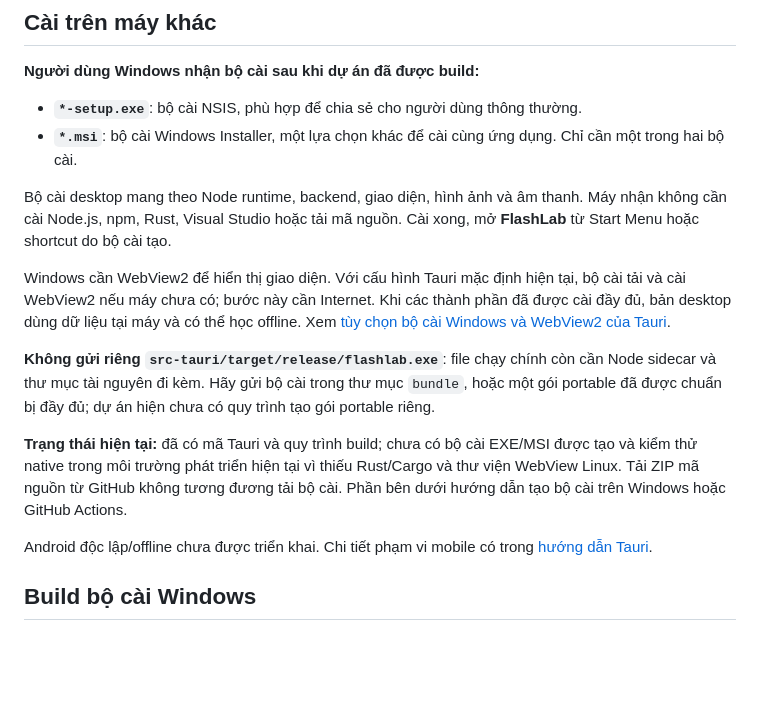
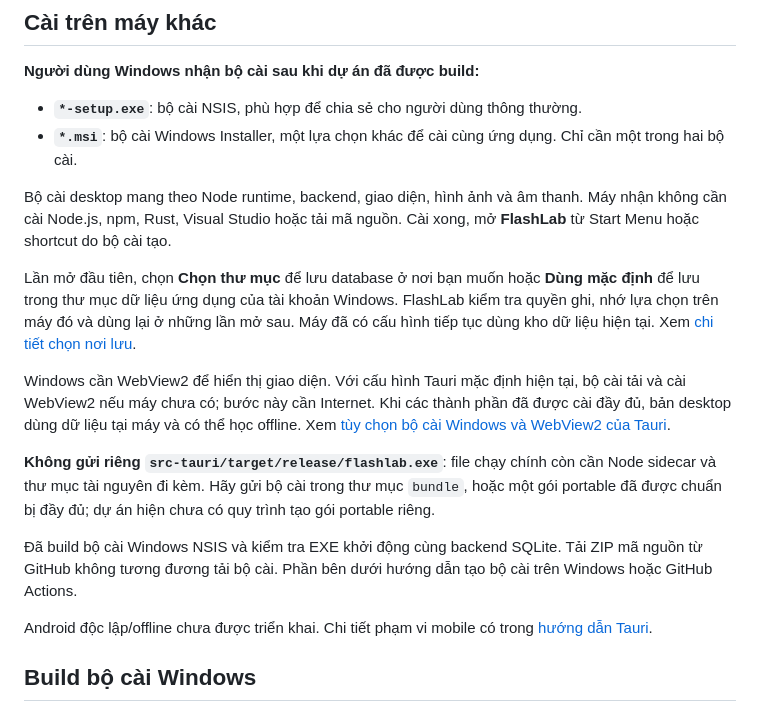
Before and after one commit to phamthanhan1694/FlashLab, a Markdown page: README.md, the part around the change. Rendered like a GitHub page; blank space fills up the shorter version.

```diff
--- a/README.md
+++ b/README.md
@@ -13,11 +13,13 @@ FlashLab có bản web dùng backend Node.js và phần tích hợp desktop Taur
 
 Bộ cài desktop mang theo Node runtime, backend, giao diện, hình ảnh và âm thanh. Máy nhận không cần cài Node.js, npm, Rust, Visual Studio hoặc tải mã nguồn. Cài xong, mở **FlashLab** từ Start Menu hoặc shortcut do bộ cài tạo.
 
+Lần mở đầu tiên, chọn **Chọn thư mục** để lưu database ở nơi bạn muốn hoặc **Dùng mặc định** để lưu trong thư mục dữ liệu ứng dụng của tài khoản Windows. FlashLab kiểm tra quyền ghi, nhớ lựa chọn trên máy đó và dùng lại ở những lần mở sau. Máy đã có cấu hình tiếp tục dùng kho dữ liệu hiện tại. Xem [chi tiết chọn nơi lưu](docs/tauri.md#chia-sẻ-cho-máy-windows-khác).
+
 Windows cần WebView2 để hiển thị giao diện. Với cấu hình Tauri mặc định hiện tại, bộ cài tải và cài WebView2 nếu máy chưa có; bước này cần Internet. Khi các thành phần đã được cài đầy đủ, bản desktop dùng dữ liệu tại máy và có thể học offline. Xem [tùy chọn bộ cài Windows và WebView2 của Tauri](https://v2.tauri.app/distribute/windows-installer/).
 
 **Không gửi riêng `src-tauri/target/release/flashlab.exe`**: file chạy chính còn cần Node sidecar và thư mục tài nguyên đi kèm. Hãy gửi bộ cài trong thư mục `bundle`, hoặc một gói portable đã được chuẩn bị đầy đủ; dự án hiện chưa có quy trình tạo gói portable riêng.
 
-**Trạng thái hiện tại:** đã có mã Tauri và quy trình build; chưa có bộ cài EXE/MSI được tạo và kiểm thử native trong môi trường phát triển hiện tại vì thiếu Rust/Cargo và thư viện WebView Linux. Tải ZIP mã nguồn từ GitHub không tương đương tải bộ cài. Phần bên dưới hướng dẫn tạo bộ cài trên Windows hoặc GitHub Actions.
+Đã build bộ cài Windows NSIS và kiểm tra EXE khởi động cùng backend SQLite. Tải ZIP mã nguồn từ GitHub không tương đương tải bộ cài. Phần bên dưới hướng dẫn tạo bộ cài trên Windows hoặc GitHub Actions.
 
 Android độc lập/offline chưa được triển khai. Chi tiết phạm vi mobile có trong [hướng dẫn Tauri](docs/tauri.md#android).
 
```
Also changed, not shown: docs/storage.md (+2 -0 lines), docs/tauri.md (+10 -2 lines).
